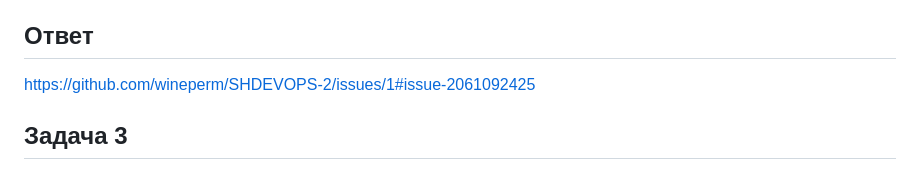
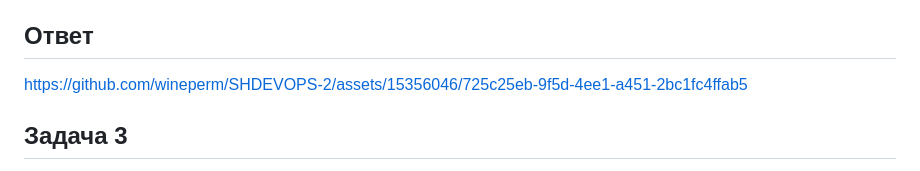
Before and after one commit to wineperm/SHDEVOPS-2, a Markdown page: 05-virt-03-docker-intro/readme.md, the part around the change. Drawn GitHub-style.

```diff
--- a/05-virt-03-docker-intro/readme.md
+++ b/05-virt-03-docker-intro/readme.md
@@ -44,7 +44,7 @@ https://hub.docker.com/repository/docker/wineperm/custom-nginx/general
 
 ## Ответ
 
-https://github.com/wineperm/SHDEVOPS-2/issues/1#issue-2061092425
+https://github.com/wineperm/SHDEVOPS-2/assets/15356046/725c25eb-9f5d-4ee1-a451-2bc1fc4ffab5
 
 ## Задача 3
 1. Воспользуйтесь docker help или google, чтобы узнать как подключиться к стандартному потоку ввода/вывода/ошибок контейнера "custom-nginx-t2".
```
